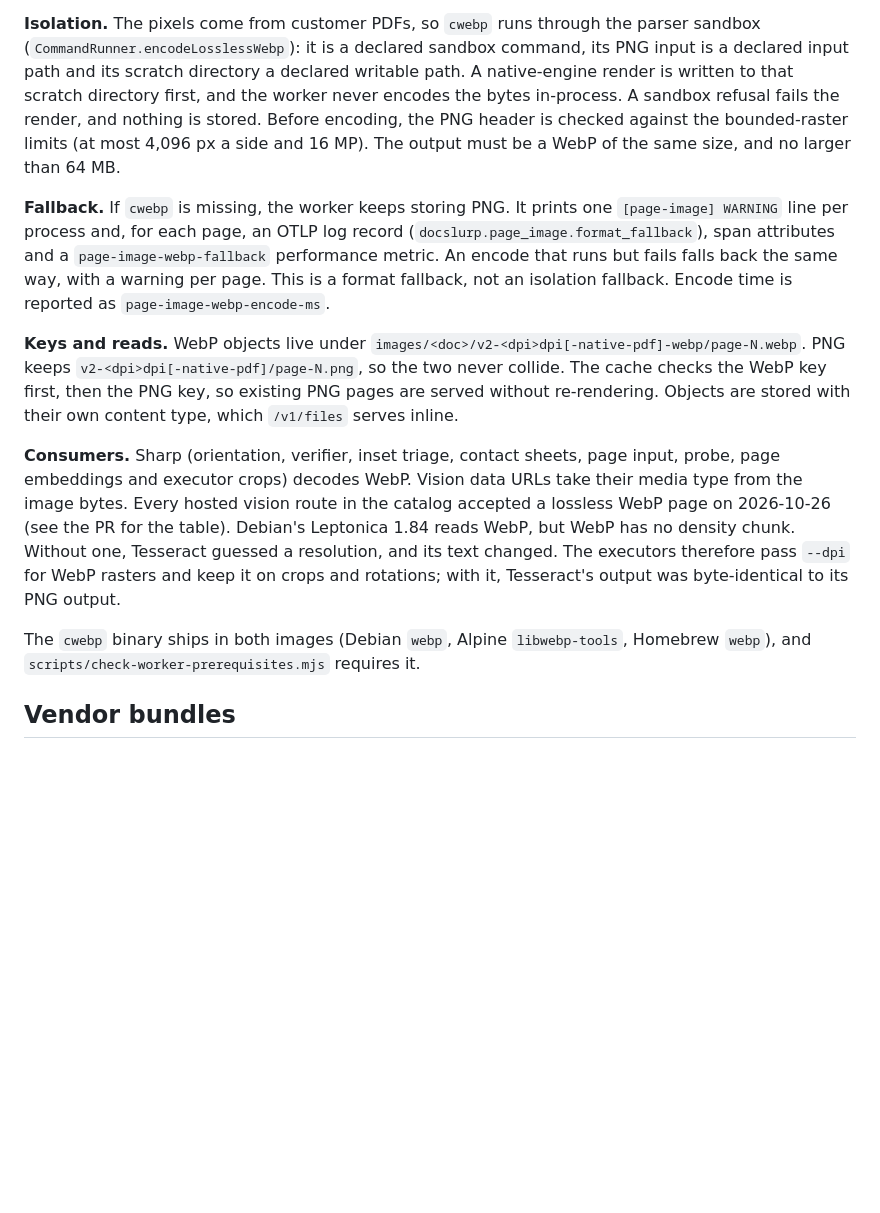
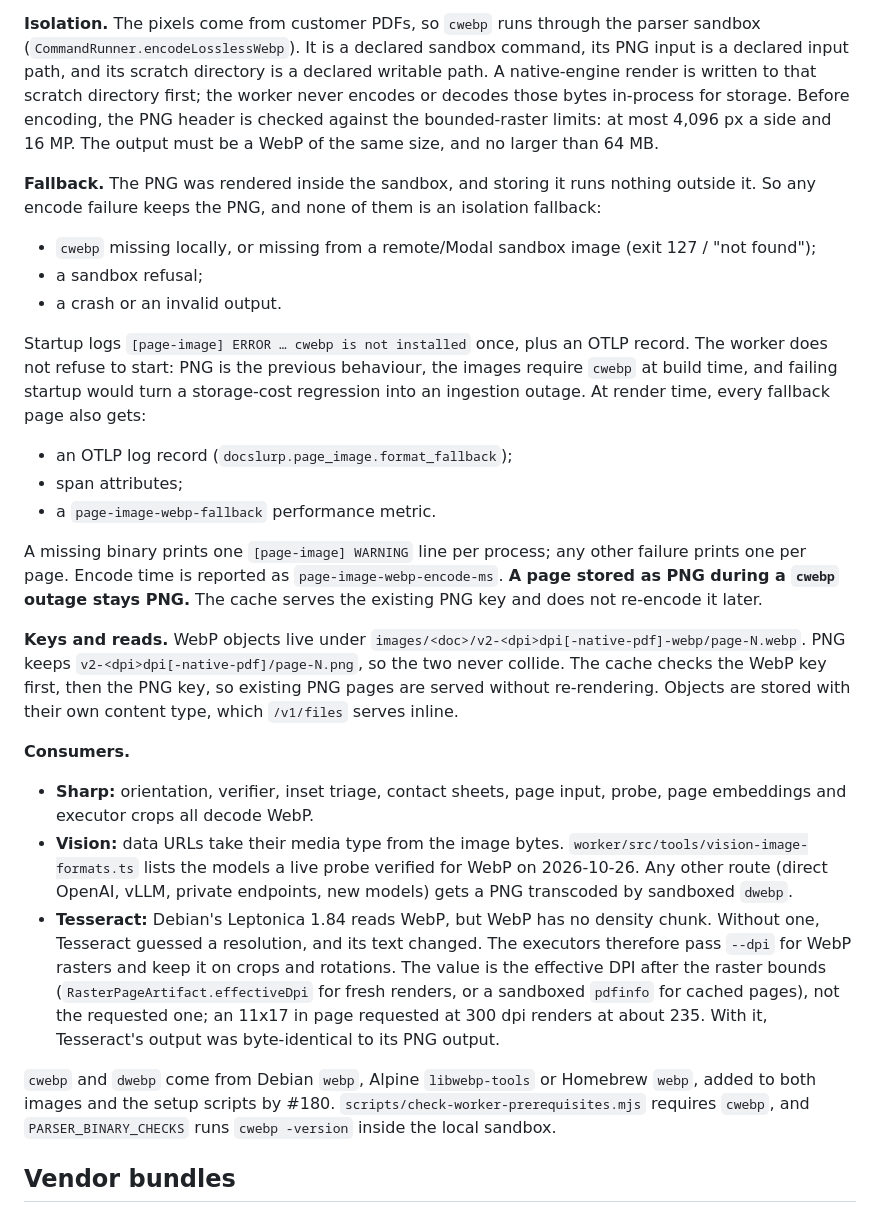
Before and after one commit to DocSlurp/docslurp-oss, a Markdown page: docs/worker-image.md, the part around one of its changes. Rendered like a GitHub page; blank space fills up the shorter version.

```diff
--- a/docs/worker-image.md
+++ b/docs/worker-image.md
@@ -144,31 +174,51 @@ text pages compress most (360 to 90 KB/page).
 
 **Isolation.** The pixels come from customer PDFs, so `cwebp` runs through the parser sandbox
-(`CommandRunner.encodeLosslessWebp`): it is a declared sandbox command, its PNG input is a declared input path and
-its scratch directory a declared writable path. A native-engine render is written to that scratch directory first,
-and the worker never encodes the bytes in-process. A sandbox refusal fails the render, and nothing is stored. Before
-encoding, the PNG header is checked against the bounded-raster limits (at most 4,096 px a side and 16 MP).
-The output must be a WebP of the same size, and no larger than 64 MB.
+(`CommandRunner.encodeLosslessWebp`). It is a declared sandbox command, its PNG input is a declared input path,
+and its scratch directory is a declared writable path. A native-engine render is written to that scratch directory
+first; the worker never encodes or decodes those bytes in-process for storage. Before encoding, the PNG header is
+checked against the bounded-raster limits: at most 4,096 px a side and 16 MP. The output must be a WebP of the same
+size, and no larger than 64 MB.
 
-**Fallback.** If `cwebp` is missing, the worker keeps storing PNG. It prints one `[page-image] WARNING` line per
-process and, for each page, an OTLP log record (`docslurp.page_image.format_fallback`), span attributes and a
-`page-image-webp-fallback` performance metric. An encode that runs but fails falls back the same way, with a
-warning per page. This is a format fallback, not an isolation fallback. Encode time is reported as
-`page-image-webp-encode-ms`.
+**Fallback.** The PNG was rendered inside the sandbox, and storing it runs nothing outside it. So any encode
+failure keeps the PNG, and none of them is an isolation fallback:
+
+- `cwebp` missing locally, or missing from a remote/Modal sandbox image (exit 127 / "not found");
+- a sandbox refusal;
+- a crash or an invalid output.
+
+Startup logs `[page-image] ERROR … cwebp is not installed` once, plus an OTLP record. The worker does not refuse to
+start: PNG is the previous behaviour, the images require `cwebp` at build time, and failing startup would turn a
+storage-cost regression into an ingestion outage. At render time, every fallback page also gets:
+
+- an OTLP log record (`docslurp.page_image.format_fallback`);
+- span attributes;
+- a `page-image-webp-fallback` performance metric.
+
+A missing binary prints one `[page-image] WARNING` line per process; any other failure prints one per page. Encode
+time is reported as `page-image-webp-encode-ms`. **A page stored as PNG during a `cwebp` outage stays PNG.** The
+cache serves the existing PNG key and does not re-encode it later.
 
 **Keys and reads.** WebP objects live under `images/<doc>/v2-<dpi>dpi[-native-pdf]-webp/page-N.webp`. PNG keeps
 `v2-<dpi>dpi[-native-pdf]/page-N.png`, so the two never collide. The cache checks the WebP key first, then the PNG
 key, so existing PNG pages are served without re-rendering. Objects are stored with their own content type, which
 `/v1/files` serves inline.
 
-**Consumers.** Sharp (orientation, verifier, inset triage, contact sheets, page input, probe, page embeddings and
-executor crops) decodes WebP. Vision data URLs take their media type from the image bytes. Every hosted vision
-route in the catalog accepted a lossless WebP page on 2026-10-26 (see the PR for the table). Debian's Leptonica 1.84
-reads WebP, but WebP has no density chunk. Without one, Tesseract guessed a resolution, and its text changed. The
-executors therefore pass `--dpi` for WebP rasters and keep it on crops and rotations; with it, Tesseract's output
-was byte-identical to its PNG output.
+**Consumers.**
 
-The `cwebp` binary ships in both images (Debian `webp`, Alpine `libwebp-tools`, Homebrew `webp`), and
-`scripts/check-worker-prerequisites.mjs` requires it.
+- **Sharp:** orientation, verifier, inset triage, contact sheets, page input, probe, page embeddings and executor
+  crops all decode WebP.
+- **Vision:** data URLs take their media type from the image bytes. `worker/src/tools/vision-image-formats.ts` lists
+  the models a live probe verified for WebP on 2026-10-26. Any other route (direct OpenAI, vLLM, private
+  endpoints, new models) gets a PNG transcoded by sandboxed `dwebp`.
+- **Tesseract:** Debian's Leptonica 1.84 reads WebP, but WebP has no density chunk. Without one, Tesseract guessed a
+  resolution, and its text changed. The executors therefore pass `--dpi` for WebP rasters and keep it on crops and
+  rotations. The value is the effective DPI after the raster bounds (`RasterPageArtifact.effectiveDpi` for fresh
+  renders, or a sandboxed `pdfinfo` for cached pages), not the requested one; an 11x17 in page requested at 300 dpi
+  renders at about 235. With it, Tesseract's output was byte-identical to its PNG output.
+
+`cwebp` and `dwebp` come from Debian `webp`, Alpine `libwebp-tools` or Homebrew `webp`, added to both images and the
+setup scripts by #180. `scripts/check-worker-prerequisites.mjs` requires `cwebp`, and `PARSER_BINARY_CHECKS` runs
+`cwebp -version` inside the local sandbox.
 
 ## Vendor bundles
 
```
Also changed, not shown: other parts of docs/worker-image.md (+51 -21 lines), docs/document-page-images.md (+1 -1 lines).
